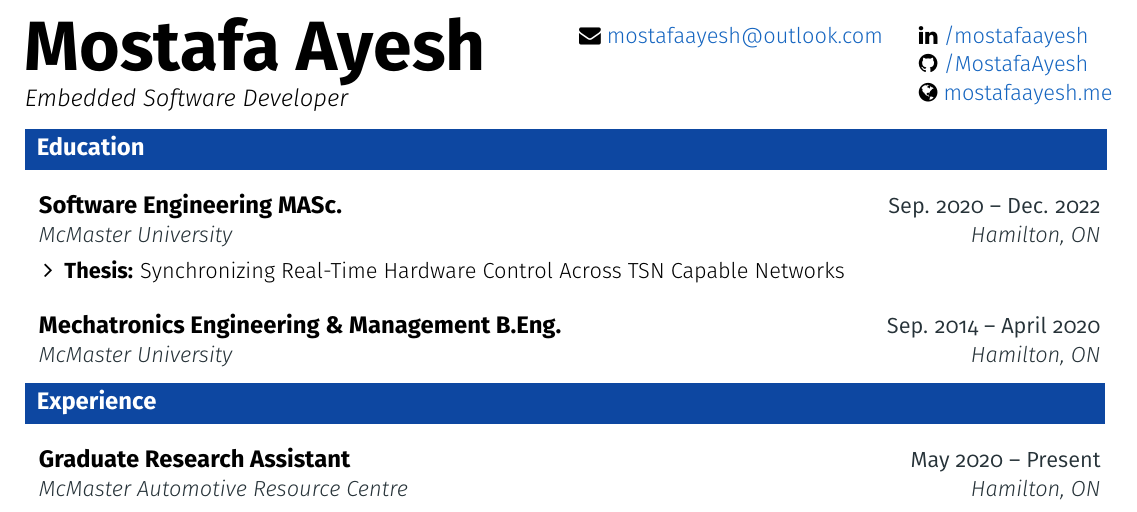
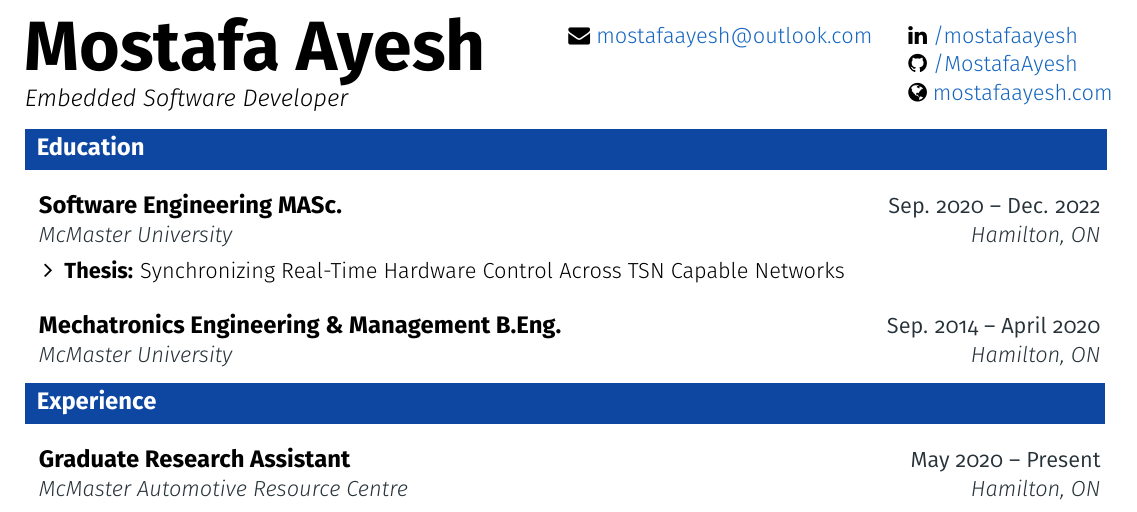
Before and after one commit to mostafaayesh/resume, a LaTeX document (main.tex): part of page 1 of 2, cut so that both start at the same text. Compiled offline with pdfLaTeX.

Commit message:
update domain name

```diff
--- a/main.tex
+++ b/main.tex
@@ -40,8 +40,8 @@
 \def \githubtext {/MostafaAyesh}
 
 \def \websiteicon {\faGlobe}
-\def \websitelink {https://mostafaayesh.me/}
-\def \websitetext {mostafaayesh.me}
+\def \websitelink {https://mostafaayesh.com/}
+\def \websitetext {mostafaayesh.com}
 
 \def \headertype {\doublecol} % \singlecol or \doublecol
 
```
